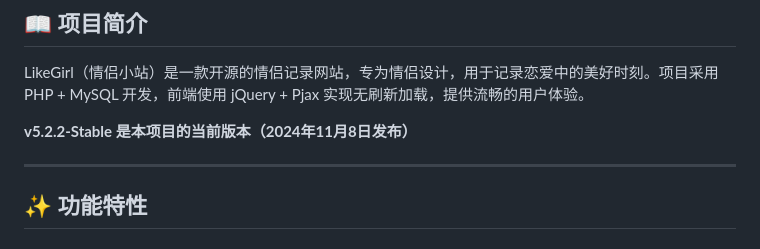
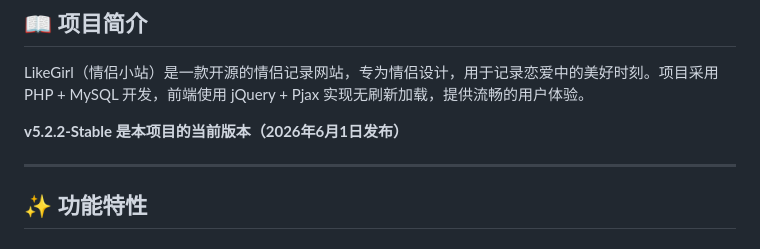
Before and after one commit to pronii/likegirl, a Markdown page: README.md, the part around one of its changes. GitHub-like rendering.

```diff
--- a/README.md
+++ b/README.md
@@ -12,7 +12,7 @@
 
 LikeGirl（情侣小站）是一款开源的情侣记录网站，专为情侣设计，用于记录恋爱中的美好时刻。项目采用 PHP + MySQL 开发，前端使用 jQuery + Pjax 实现无刷新加载，提供流畅的用户体验。
 
-**v5.2.2-Stable 是本项目的当前版本（2024年11月8日发布）**
+**v5.2.2-Stable 是本项目的当前版本（2026年6月1日发布）**
 
 ---
 
```
Also changed, not shown: other parts of README.md (+1 -1 lines).
